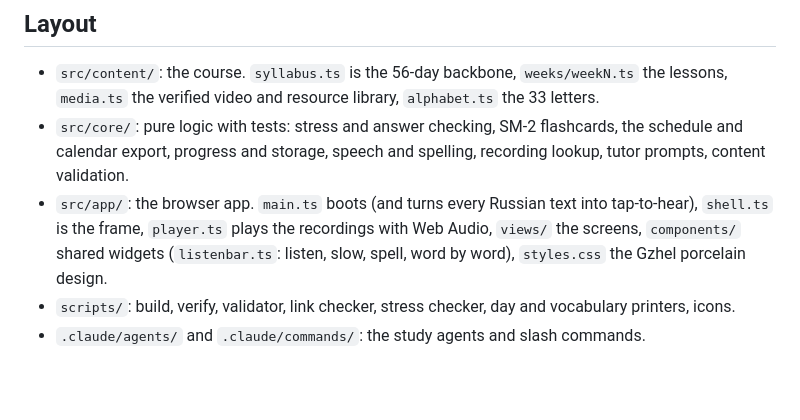
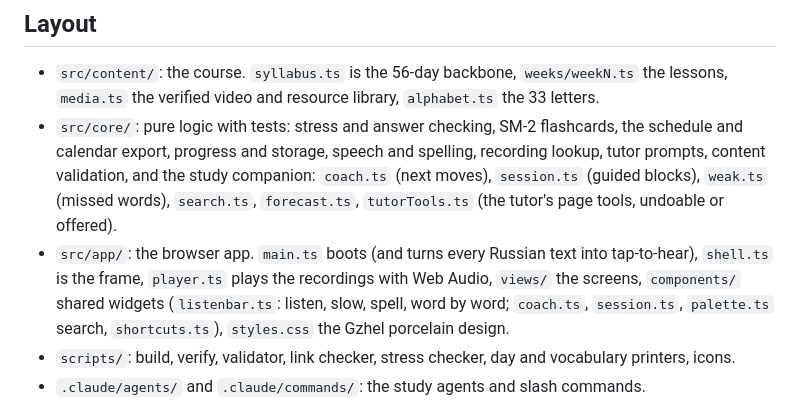
Before and after one commit to AhmedNasr289/russian-intensive, a Markdown page: CLAUDE.md, the part around the change. Drawn GitHub-style; blank space fills up the shorter version.

```diff
--- a/CLAUDE.md
+++ b/CLAUDE.md
@@ -27,10 +27,12 @@ Node 24 runs the TypeScript directly (type stripping). Relative imports carry `.
   `media.ts` the verified video and resource library, `alphabet.ts` the 33 letters.
 - `src/core/`: pure logic with tests: stress and answer checking, SM-2 flashcards, the schedule and
   calendar export, progress and storage, speech and spelling, recording lookup, tutor prompts, content
-  validation.
+  validation, and the study companion: `coach.ts` (next moves), `session.ts` (guided blocks), `weak.ts`
+  (missed words), `search.ts`, `forecast.ts`, `tutorTools.ts` (the tutor's page tools, undoable or offered).
 - `src/app/`: the browser app. `main.ts` boots (and turns every Russian text into tap-to-hear),
   `shell.ts` is the frame, `player.ts` plays the recordings with Web Audio, `views/` the screens,
-  `components/` shared widgets (`listenbar.ts`: listen, slow, spell, word by word), `styles.css` the
+  `components/` shared widgets (`listenbar.ts`: listen, slow, spell, word by word; `coach.ts`, `session.ts`,
+  `palette.ts` search, `shortcuts.ts`), `styles.css` the
   Gzhel porcelain design.
 - `scripts/`: build, verify, validator, link checker, stress checker, day and vocabulary printers, icons.
 - `.claude/agents/` and `.claude/commands/`: the study agents and slash commands.
```
Also changed, not shown: README.md (+22 -4 lines).
